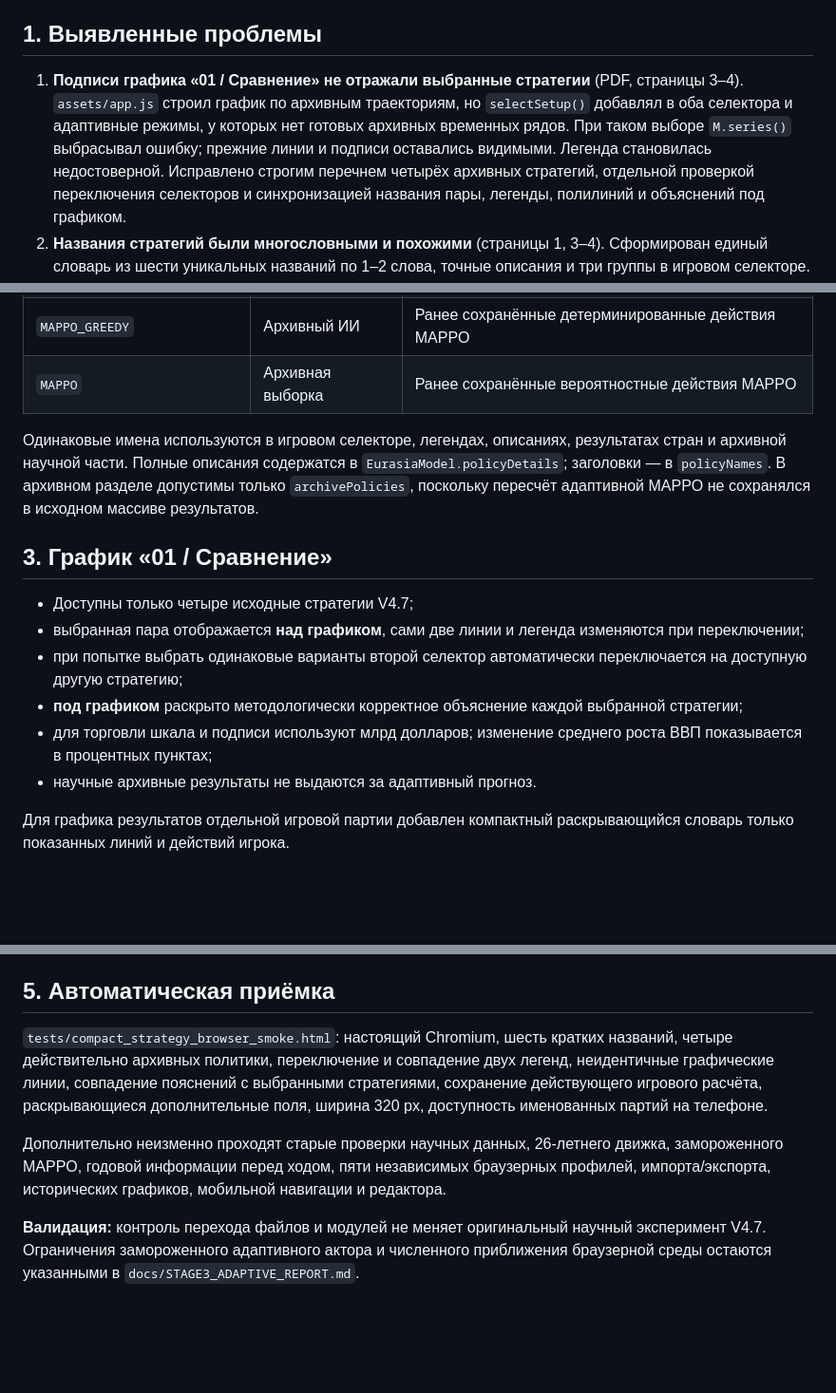
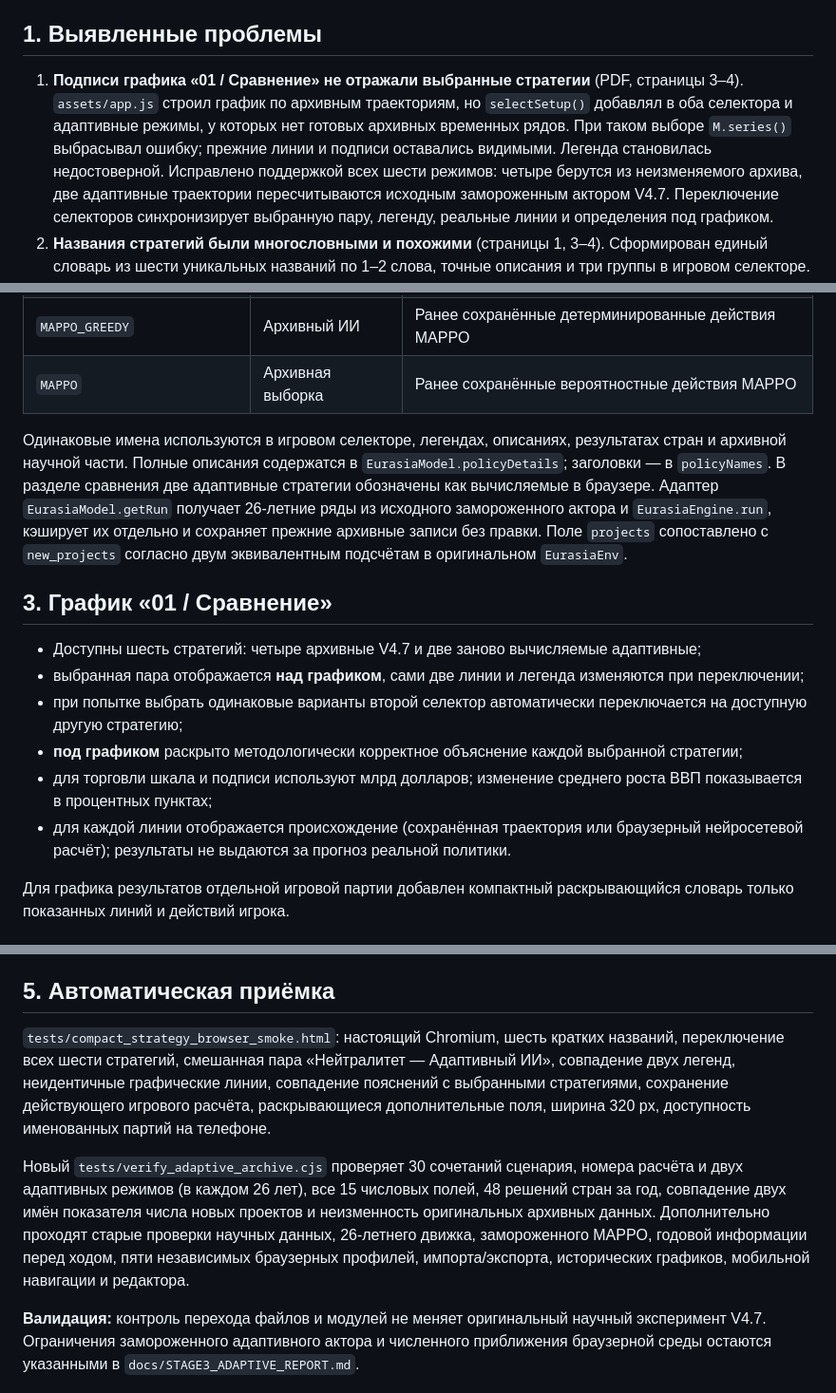
Before and after one commit to AntonDozhdikov/Evrasia2050_game, a Markdown page: docs/UX_COMPACT_STRATEGIES_QA.md, 3 parts joined by grey strips. Shown at 95% size. GitHub-like rendering; blank space fills up the shorter version.

Commit message:
Document mixed archive-versus-actual-adaptive chart support and complete numerical acceptance

```diff
--- a/docs/UX_COMPACT_STRATEGIES_QA.md
+++ b/docs/UX_COMPACT_STRATEGIES_QA.md
@@ -6,7 +6,7 @@
 
 ## 1. Выявленные проблемы
 
-1. **Подписи графика «01 / Сравнение» не отражали выбранные стратегии** (PDF, страницы 3–4). `assets/app.js` строил график по архивным траекториям, но `selectSetup()` добавлял в оба селектора и адаптивные режимы, у которых нет готовых архивных временных рядов. При таком выборе `M.series()` выбрасывал ошибку; прежние линии и подписи оставались видимыми. Легенда становилась недостоверной. Исправлено строгим перечнем четырёх архивных стратегий, отдельной проверкой переключения селекторов и синхронизацией названия пары, легенды, полилиний и объяснений под графиком.
+1. **Подписи графика «01 / Сравнение» не отражали выбранные стратегии** (PDF, страницы 3–4). `assets/app.js` строил график по архивным траекториям, но `selectSetup()` добавлял в оба селектора и адаптивные режимы, у которых нет готовых архивных временных рядов. При таком выборе `M.series()` выбрасывал ошибку; прежние линии и подписи оставались видимыми. Легенда становилась недостоверной. Исправлено поддержкой всех шести режимов: четыре берутся из неизменяемого архива, две адаптивные траектории пересчитываются исходным замороженным актором V4.7. Переключение селекторов синхронизирует выбранную пару, легенду, реальные линии и определения под графиком.
 2. **Названия стратегий были многословными и похожими** (страницы 1, 3–4). Сформирован единый словарь из шести уникальных названий по 1–2 слова, точные описания и три группы в игровом селекторе.
 3. **Первый экран и информационные карточки занимали неоправданно много высоты** (страницы 1–2). Уменьшены отступы, размеры элементов и повторы текста. Первый экран ограничен в высоте, параметры и действия доступны ближе к верху страницы.
 4. **Большое число параллельных полей и повторяющих пояснений в исследовательском разделе** (страницы 3–5). Четыре основных поля выбора, ползунок года и результаты оставлены на первом уровне. Дополнительные «Дикие карты», длинные пояснения и методика скрыты за осмысленным раскрывающимся блоком.
@@ -24,16 +24,16 @@
 | `MAPPO_GREEDY` | Архивный ИИ | Ранее сохранённые детерминированные действия MAPPO |
 | `MAPPO` | Архивная выборка | Ранее сохранённые вероятностные действия MAPPO |
 
-Одинаковые имена используются в игровом селекторе, легендах, описаниях, результатах стран и архивной научной части. Полные описания содержатся в `EurasiaModel.policyDetails`; заголовки — в `policyNames`. В архивном разделе допустимы только `archivePolicies`, поскольку пересчёт адаптивной MAPPO не сохранялся в исходном массиве результатов.
+Одинаковые имена используются в игровом селекторе, легендах, описаниях, результатах стран и архивной научной части. Полные описания содержатся в `EurasiaModel.policyDetails`; заголовки — в `policyNames`. В разделе сравнения две адаптивные стратегии обозначены как вычисляемые в браузере. Адаптер `EurasiaModel.getRun` получает 26-летние ряды из исходного замороженного актора и `EurasiaEngine.run`, кэширует их отдельно и сохраняет прежние архивные записи без правки. Поле `projects` сопоставлено с `new_projects` согласно двум эквивалентным подсчётам в оригинальном `EurasiaEnv`.
 
 ## 3. График «01 / Сравнение»
 
-- Доступны только четыре исходные стратегии V4.7;
+- Доступны шесть стратегий: четыре архивные V4.7 и две заново вычисляемые адаптивные;
 - выбранная пара отображается **над графиком**, сами две линии и легенда изменяются при переключении;
 - при попытке выбрать одинаковые варианты второй селектор автоматически переключается на доступную другую стратегию;
 - **под графиком** раскрыто методологически корректное объяснение каждой выбранной стратегии;
 - для торговли шкала и подписи используют млрд долларов; изменение среднего роста ВВП показывается в процентных пунктах;
-- научные архивные результаты не выдаются за адаптивный прогноз.
+- для каждой линии отображается происхождение (сохранённая траектория или браузерный нейросетевой расчёт); результаты не выдаются за прогноз реальной политики.
 
 Для графика результатов отдельной игровой партии добавлен компактный раскрывающийся словарь только показанных линий и действий игрока.
 
@@ -47,8 +47,8 @@
 
 ## 5. Автоматическая приёмка
 
-`tests/compact_strategy_browser_smoke.html`: настоящий Chromium, шесть кратких названий, четыре действительно архивных политики, переключение и совпадение двух легенд, неидентичные графические линии, совпадение пояснений с выбранными стратегиями, сохранение действующего игрового расчёта, раскрывающиеся дополнительные поля, ширина 320 px, доступность именованных партий на телефоне.
+`tests/compact_strategy_browser_smoke.html`: настоящий Chromium, шесть кратких названий, переключение всех шести стратегий, смешанная пара «Нейтралитет — Адаптивный ИИ», совпадение двух легенд, неидентичные графические линии, совпадение пояснений с выбранными стратегиями, сохранение действующего игрового расчёта, раскрывающиеся дополнительные поля, ширина 320 px, доступность именованных партий на телефоне.
 
-Дополнительно неизменно проходят старые проверки научных данных, 26-летнего движка, замороженного MAPPO, годовой информации перед ходом, пяти независимых браузерных профилей, импорта/экспорта, исторических графиков, мобильной навигации и редактора.
+Новый `tests/verify_adaptive_archive.cjs` проверяет 30 сочетаний сценария, номера расчёта и двух адаптивных режимов (в каждом 26 лет), все 15 числовых полей, 48 решений стран за год, совпадение двух имён показателя числа новых проектов и неизменность оригинальных архивных данных. Дополнительно проходят старые проверки научных данных, 26-летнего движка, замороженного MAPPO, годовой информации перед ходом, пяти независимых браузерных профилей, импорта/экспорта, исторических графиков, мобильной навигации и редактора.
 
 **Валидация:** контроль перехода файлов и модулей не меняет оригинальный научный эксперимент V4.7. Ограничения замороженного адаптивного актора и численного приближения браузерной среды остаются указанными в `docs/STAGE3_ADAPTIVE_REPORT.md`.
```
